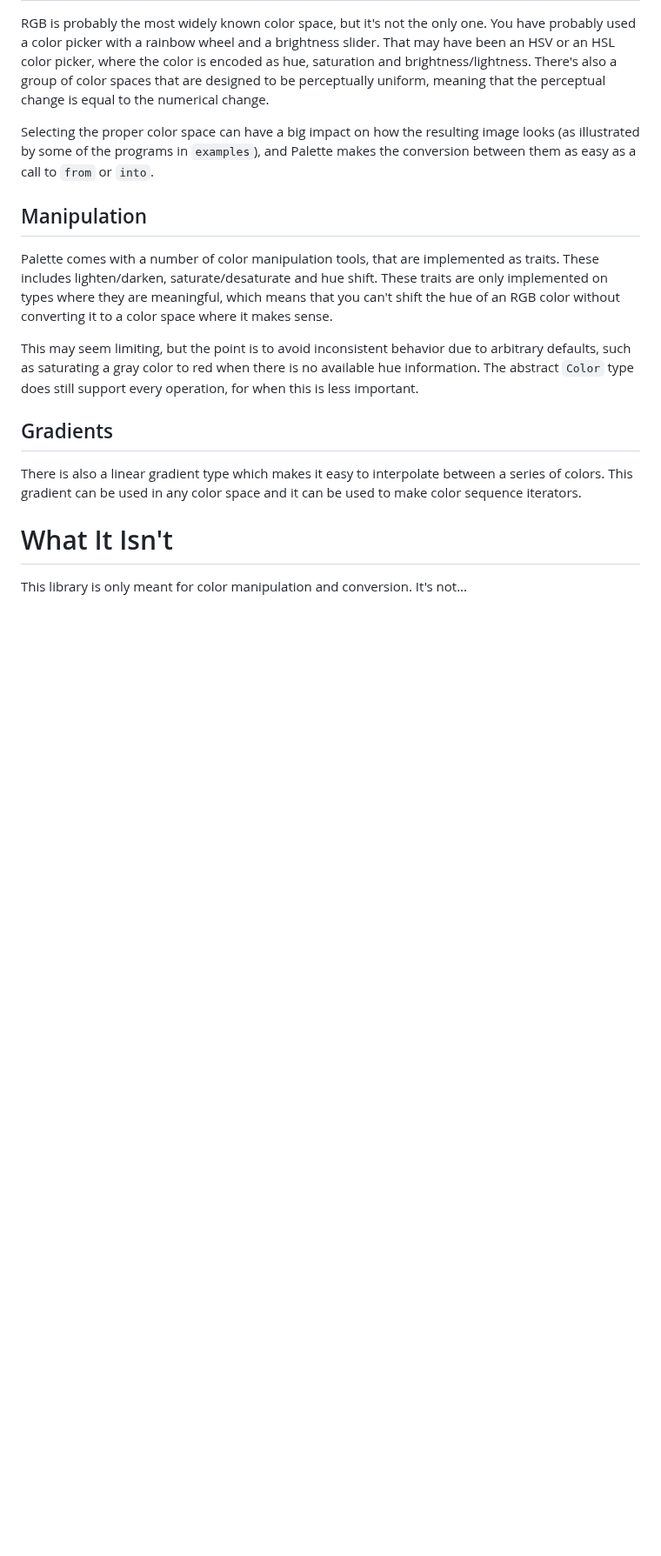
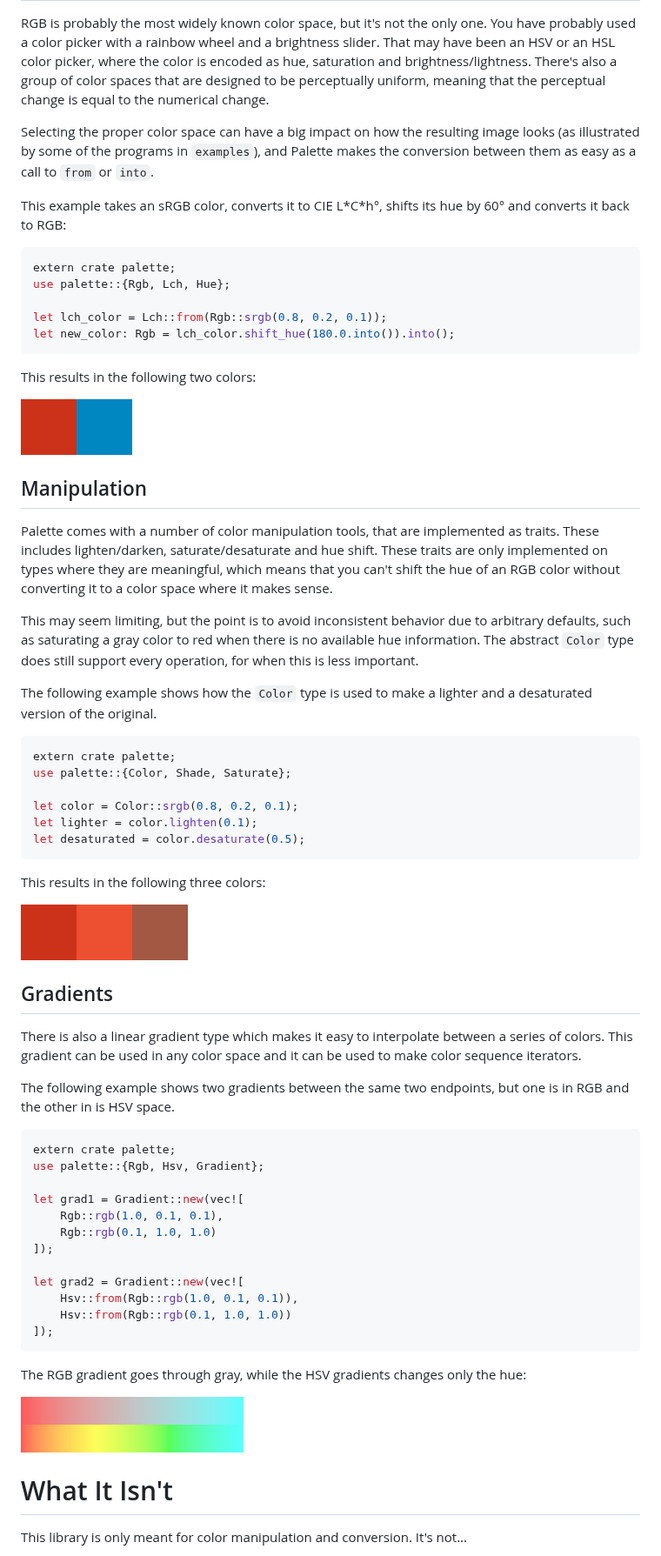
Before and after one commit to Ogeon/palette, a Markdown page: README.md, the part around the change. Shown at 87% size. Drawn GitHub-style; pictures changed too: gfx/readme_color_spaces.png (added), gfx/readme_gradients.png (added), gfx/readme_manipulation.png (added); blank space fills up the shorter version.

Commit message:
Add examples to README.md

````diff
--- a/README.md
+++ b/README.md
@@ -39,6 +39,21 @@ image looks (as illustrated by some of the programs in `examples`), and
 Palette makes the conversion between them as easy as a call to `from` or
 `into`.
 
+This example takes an sRGB color, converts it to CIE L\*C\*h°, shifts its hue by
+60° and converts it back to RGB:
+
+```Rust
+extern crate palette;
+use palette::{Rgb, Lch, Hue};
+
+let lch_color = Lch::from(Rgb::srgb(0.8, 0.2, 0.1));
+let new_color: Rgb = lch_color.shift_hue(180.0.into()).into();
+```
+
+This results in the following two colors:
+
+![Hue Shift Comparison](gfx/readme_color_spaces.png)
+
 ## Manipulation
 
 Palette comes with a number of color manipulation tools, that are implemented
@@ -52,11 +67,51 @@ arbitrary defaults, such as saturating a gray color to red when there is no
 available hue information. The abstract `Color` type does still support every
 operation, for when this is less important.
 
+The following example shows how the `Color` type is used to make a lighter and
+a desaturated version of the original.
+
+```Rust
+extern crate palette;
+use palette::{Color, Shade, Saturate};
+
+let color = Color::srgb(0.8, 0.2, 0.1);
+let lighter = color.lighten(0.1);
+let desaturated = color.desaturate(0.5);
+```
+
+This results in the following three colors:
+
+![Manipulation Comparison](gfx/readme_manipulation.png)
+
+
 ## Gradients
 
 There is also a linear gradient type which makes it easy to interpolate
 between a series of colors. This gradient can be used in any color space and
 it can be used to make color sequence iterators.
+
+The following example shows two gradients between the same two endpoints, but
+one is in RGB and the other in is HSV space.
+
+```Rust
+extern crate palette;
+use palette::{Rgb, Hsv, Gradient};
+
+let grad1 = Gradient::new(vec![
+    Rgb::rgb(1.0, 0.1, 0.1),
+    Rgb::rgb(0.1, 1.0, 1.0)
+]);
+
+let grad2 = Gradient::new(vec![
+    Hsv::from(Rgb::rgb(1.0, 0.1, 0.1)),
+    Hsv::from(Rgb::rgb(0.1, 1.0, 1.0))
+]);
+```
+
+The RGB gradient goes through gray, while the HSV gradients changes only the
+hue:
+
+![Gradient Comparison](gfx/readme_gradients.png)
 
 # What It Isn't
 
````
Also changed, not shown: 1 other file.
